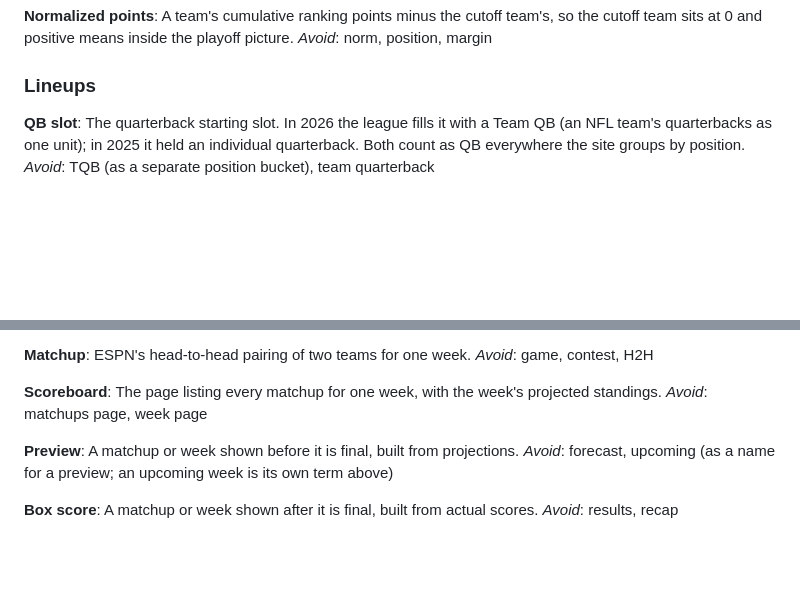
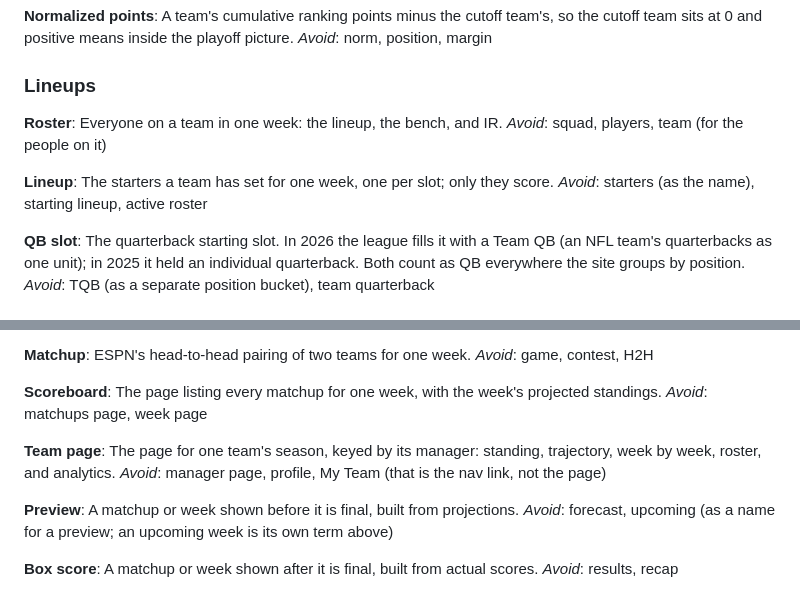
Before and after one commit to chefceej/ff-2026-league-site, a Markdown page: CONTEXT.md, 2 parts joined by grey strips. GitHub-like rendering; blank space fills up the shorter version.

Commit message:
docs: name the Roster, the Lineup, and the Team page
Three glossary terms settled with Kyle while resolving the Team page layout
ticket. Roster and Lineup join the Lineups section; Team page sits with the
other page terms under Weeks and matchups.

Co-Authored-By: Claude Fable 5.1 <noreply@anthropic.com>
Claude-Session: https://claude.ai/code/session_011A1C4NfTwZP1heQubtUj2n

```diff
--- a/CONTEXT.md
+++ b/CONTEXT.md
@@ -49,6 +49,14 @@ sits at 0 and positive means inside the playoff picture.
 _Avoid_: norm, position, margin
 
 ### Lineups
+
+**Roster**:
+Everyone on a team in one week: the lineup, the bench, and IR.
+_Avoid_: squad, players, team (for the people on it)
+
+**Lineup**:
+The starters a team has set for one week, one per slot; only they score.
+_Avoid_: starters (as the name), starting lineup, active roster
 
 **QB slot**:
 The quarterback starting slot. In 2026 the league fills it with a Team QB
@@ -116,6 +124,11 @@ _Avoid_: game, contest, H2H
 The page listing every matchup for one week, with the week's projected
 standings.
 _Avoid_: matchups page, week page
+
+**Team page**:
+The page for one team's season, keyed by its manager: standing, trajectory,
+week by week, roster, and analytics.
+_Avoid_: manager page, profile, My Team (that is the nav link, not the page)
 
 **Preview**:
 A matchup or week shown before it is final, built from projections.
```
